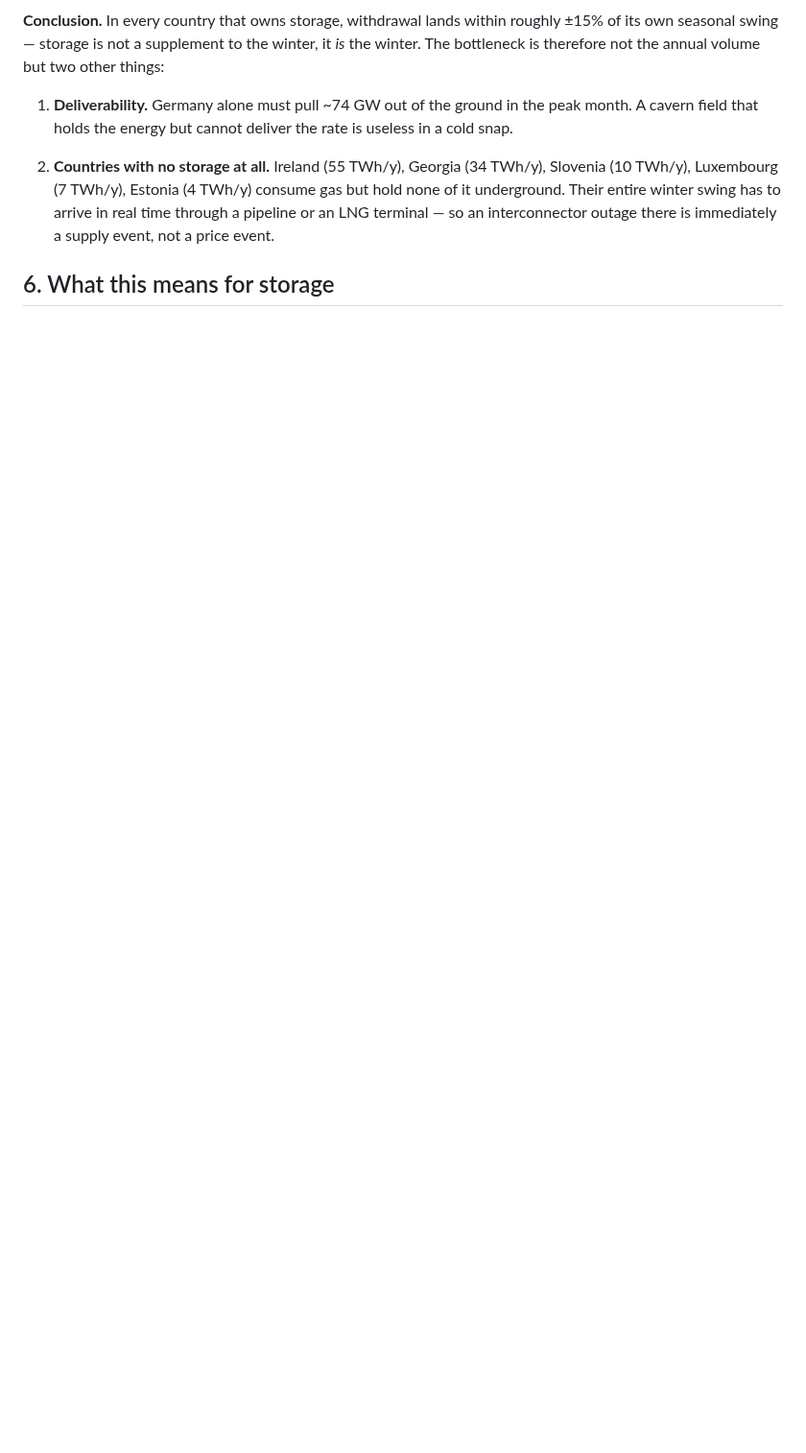
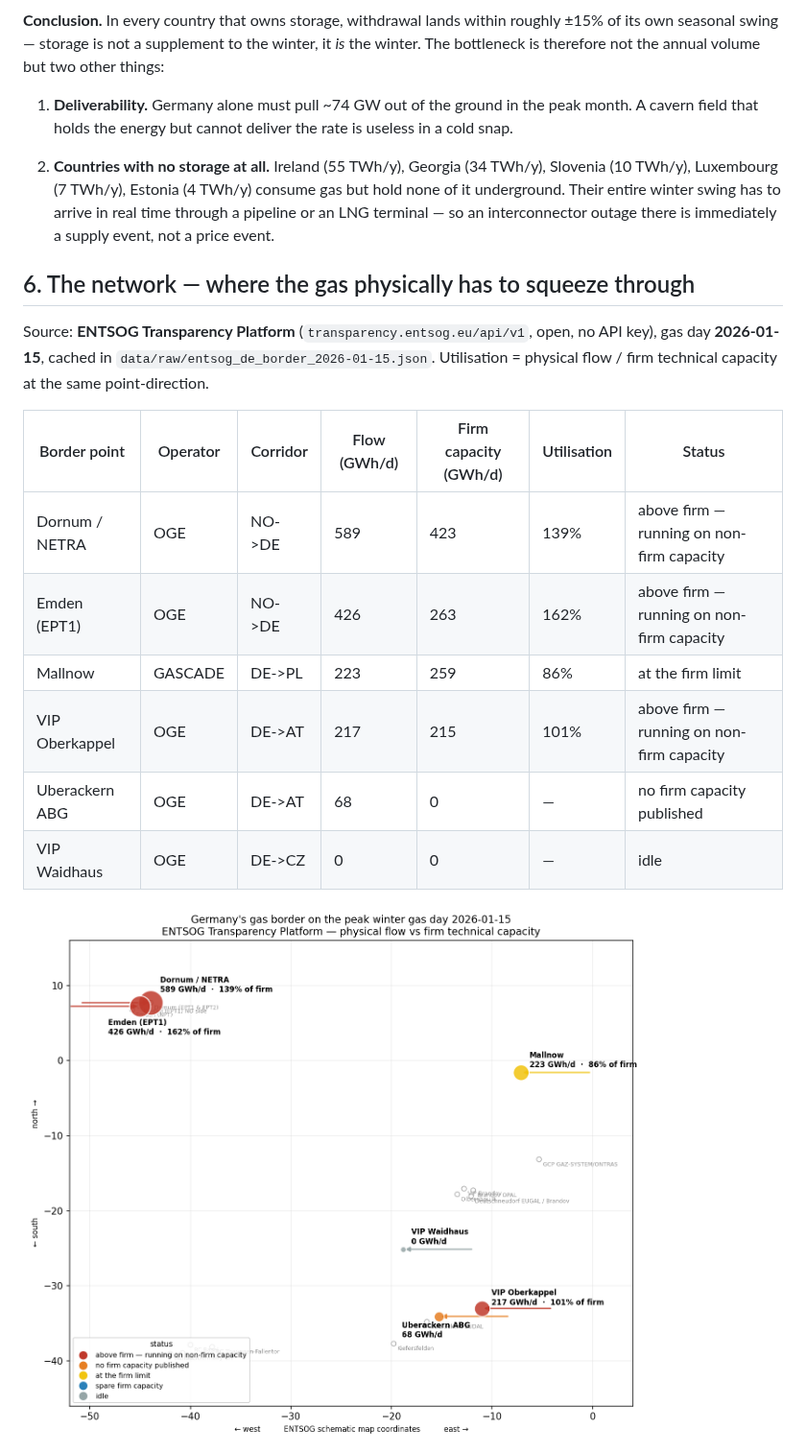
Before and after one commit to Pr0spektor/europe-energy-storage-adequacy, a Markdown page: RESULTS.md, the part around one of its changes. Shown at 96% size. Drawn GitHub-style; pictures changed too: results/network_map.png (added); blank space fills up the shorter version.

```diff
--- a/RESULTS.md
+++ b/RESULTS.md
@@ -152,4 +152,18 @@ In 2025 the EU-27 injected **557 TWh** into storage between April and October an
 
 2. **Countries with no storage at all.** Ireland (55 TWh/y), Georgia (34 TWh/y), Slovenia (10 TWh/y), Luxembourg (7 TWh/y), Estonia (4 TWh/y) consume gas but hold none of it underground. Their entire winter swing has to arrive in real time through a pipeline or an LNG terminal — so an interconnector outage there is immediately a supply event, not a price event.
 
-## 6. What this means for storage
+## 6. The network — where the gas physically has to squeeze through
+
+Source: **ENTSOG Transparency Platform** (`transparency.entsog.eu/api/v1`, open, no API key), gas day **2026-01-15**, cached in `data/raw/entsog_de_border_2026-01-15.json`. Utilisation = physical flow / firm technical capacity at the same point-direction.
+
+| Border point | Operator | Corridor | Flow (GWh/d) | Firm capacity (GWh/d) | Utilisation | Status |
+|---|---|---|---|---|---|---|
+| Dornum / NETRA | OGE | NO->DE | 589 | 423 | 139% | above firm — running on non-firm capacity |
+| Emden (EPT1) | OGE | NO->DE | 426 | 263 | 162% | above firm — running on non-firm capacity |
+| Mallnow | GASCADE | DE->PL | 223 | 259 | 86% | at the firm limit |
+| VIP Oberkappel | OGE | DE->AT | 217 | 215 | 101% | above firm — running on non-firm capacity |
+| Uberackern ABG | OGE | DE->AT | 68 | 0 | — | no firm capacity published |
+| VIP Waidhaus | OGE | DE->CZ | 0 | 0 | — | idle |
+
+![Network map](results/network_map.png)
+
```
Also changed, not shown: other parts of RESULTS.md (+10 -2 lines), README.md (+5 -0 lines), SOURCES.md (+20 -0 lines), results/network_corridors.png (added), 6 other files.
